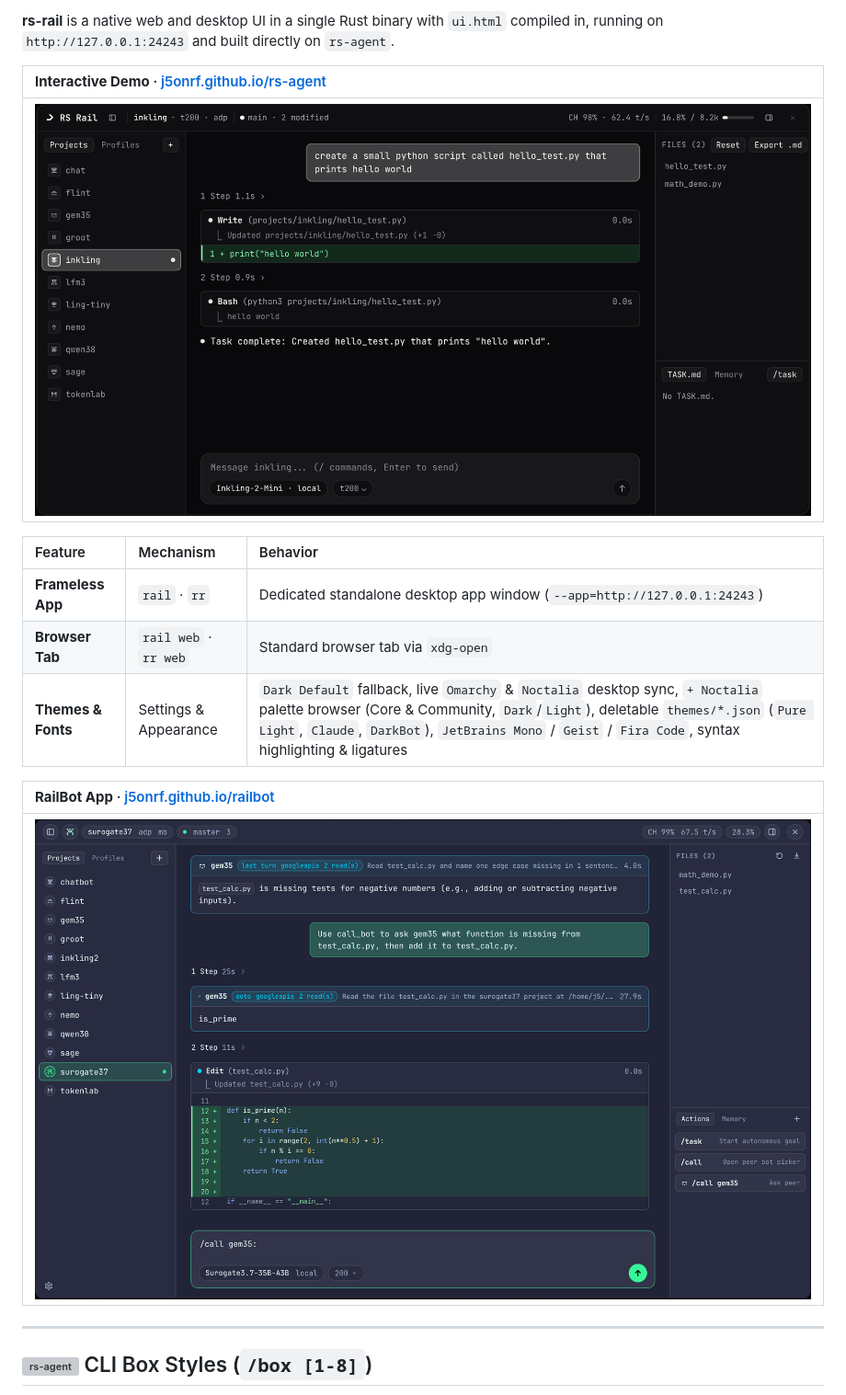
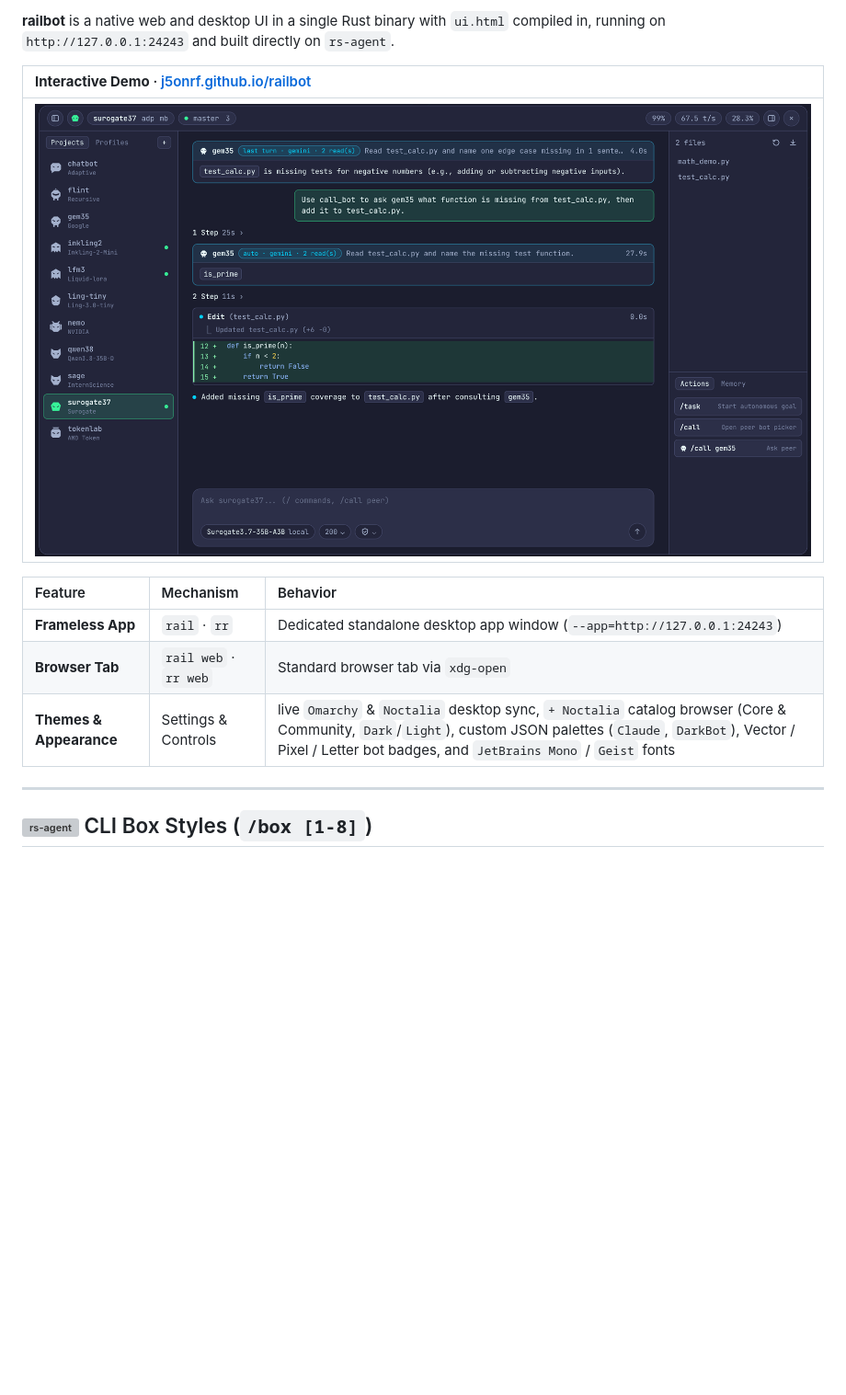
Before and after one commit to j5onrf/rs-agent, a Markdown page: README.md, the part around one of its changes. Shown at 92% size. Drawn GitHub-style; pictures changed too: assets/railbot-demo.png (added); blank space fills up the shorter version; grey boxes are pictures that could not be loaded.

```diff
--- a/README.md
+++ b/README.md
@@ -63,19 +64,15 @@
 
-**rs-rail** is a native web and desktop UI in a single Rust binary with `ui.html` compiled in, running on `http://127.0.0.1:24243` and built directly on `rs-agent`.
+**railbot** is a native web and desktop UI in a single Rust binary with `ui.html` compiled in, running on `http://127.0.0.1:24243` and built directly on `rs-agent`.
 
-| **Interactive Demo** · [j5onrf.github.io/rs-agent](https://j5onrf.github.io/rs-agent/) |
+| **Interactive Demo** · [j5onrf.github.io/railbot](https://j5onrf.github.io/rs-agent/) |
 | :--- |
-| [<img alt="RS Rail — Local-First Desktop & Web UI" src="assets/rail.png" />](https://j5onrf.github.io/rs-agent/) |
+| [<img alt="RailBot — Local-First Desktop & Web UI" src="assets/railbot-demo.png" />](https://j5onrf.github.io/rs-agent/) |
 
 | Feature | Mechanism | Behavior |
 | :--- | :--- | :--- |
 | **Frameless App** | `rail` · `rr` | Dedicated standalone desktop app window (`--app=http://127.0.0.1:24243`) |
 | **Browser Tab** | `rail web` · `rr web` | Standard browser tab via `xdg-open` |
-| **Themes & Fonts** | Settings & Appearance | `Dark Default` fallback, live `Omarchy` & `Noctalia` desktop sync, `+ Noctalia` palette browser (Core & Community, `Dark`/`Light`), deletable `themes/*.json` (`Pure Light`, `Claude`, `DarkBot`), `JetBrains Mono` / `Geist` / `Fira Code`, syntax highlighting & ligatures |
-
-| **RailBot App** · [j5onrf.github.io/railbot](https://j5onrf.github.io/railbot/) |
-| :--- |
-| <img alt="RS Rail — Local-First Desktop & Web UI" src="assets/rs-rail-next.png" /> |
+| **Themes & Appearance** | Settings & Controls | live `Omarchy` & `Noctalia` desktop sync, `+ Noctalia` catalog browser (Core & Community, `Dark`/`Light`), custom JSON palettes (`Claude`, `DarkBot`), Vector / Pixel / Letter bot badges, and `JetBrains Mono` / `Geist` fonts |
 
 ---
 
```
Also changed, not shown: other parts of README.md (+2 -1 lines), plugins/railbot/Readme.md (renamed from plugins/rs-rail/Readme.md, +5 -5 lines), rs-context.md (+2 -2 lines), 25 other files.
